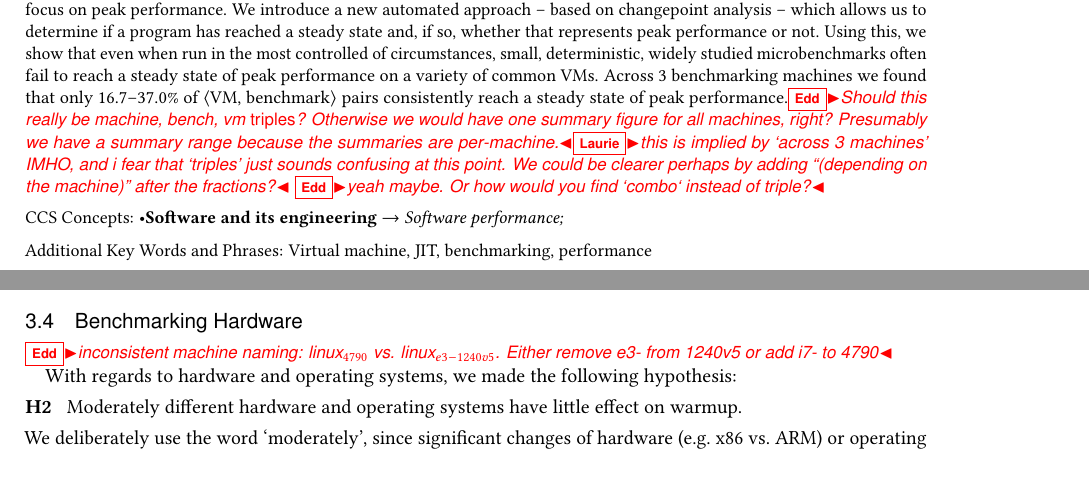
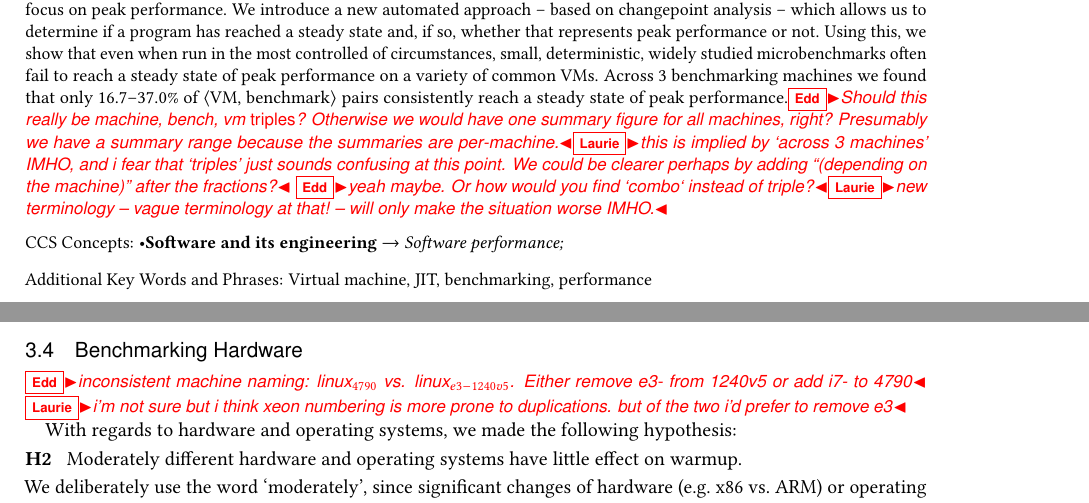
Before and after one commit to softdevteam/warmup_paper, a LaTeX paper (warmup.tex): two parts of pages 1 and 6 of 28, joined at a grey line, cut so that both start at the same text. Compiled offline with pdfLaTeX.

Commit message:
Address some of Edd's comments.

```diff
--- a/warmup.tex
+++ b/warmup.tex
@@ -226,7 +226,7 @@ most controlled of circumstances, small, deterministic, widely studied
 microbenchmarks often fail to reach a steady state of peak performance on a
 variety of common VMs. Across 3 benchmarking machines we found that only \mintwo--\maxtwo\% of
 \vmbpair pairs consistently reach a steady state of peak performance.\edd{Should this really be machine, bench, vm \emph{triples}? Otherwise we would have one summary figure for all machines, right? Presumably we have a summary range because the summaries are per-machine.}\laurie{this is implied by `across 3 machines' IMHO, and i fear that `triples' just sounds confusing at this point. We could be clearer perhaps by adding ``(depending on the machine)'' after the fractions?}
-\edd{yeah maybe. Or how would you find `combo` instead of triple?}
+\edd{yeah maybe. Or how would you find `combo` instead of triple?}\laurie{new terminology -- vague terminology at that! -- will only make the situation worse IMHO.}
 \end{abstract}
 
 \keywords{Virtual machine, JIT, benchmarking, performance}  %% \keywords is optional
@@ -572,7 +572,7 @@ on every other VM put together.
 \subsection{Benchmarking Hardware}
 
 \edd{inconsistent machine naming: linux$_{4790}$ vs. linux$_{e3-1240v5}$. Either
-remove e3- from 1240v5 or add i7- to 4790}
+remove e3- from 1240v5 or add i7- to 4790} \laurie{i'm not sure but i think xeon numbering is more prone to duplications. but of the two i'd prefer to remove e3}
 
 With regards to hardware and operating systems, we made the
 following hypothesis:
```
Also changed, not shown: warmup.tex (2 more changed lines).
